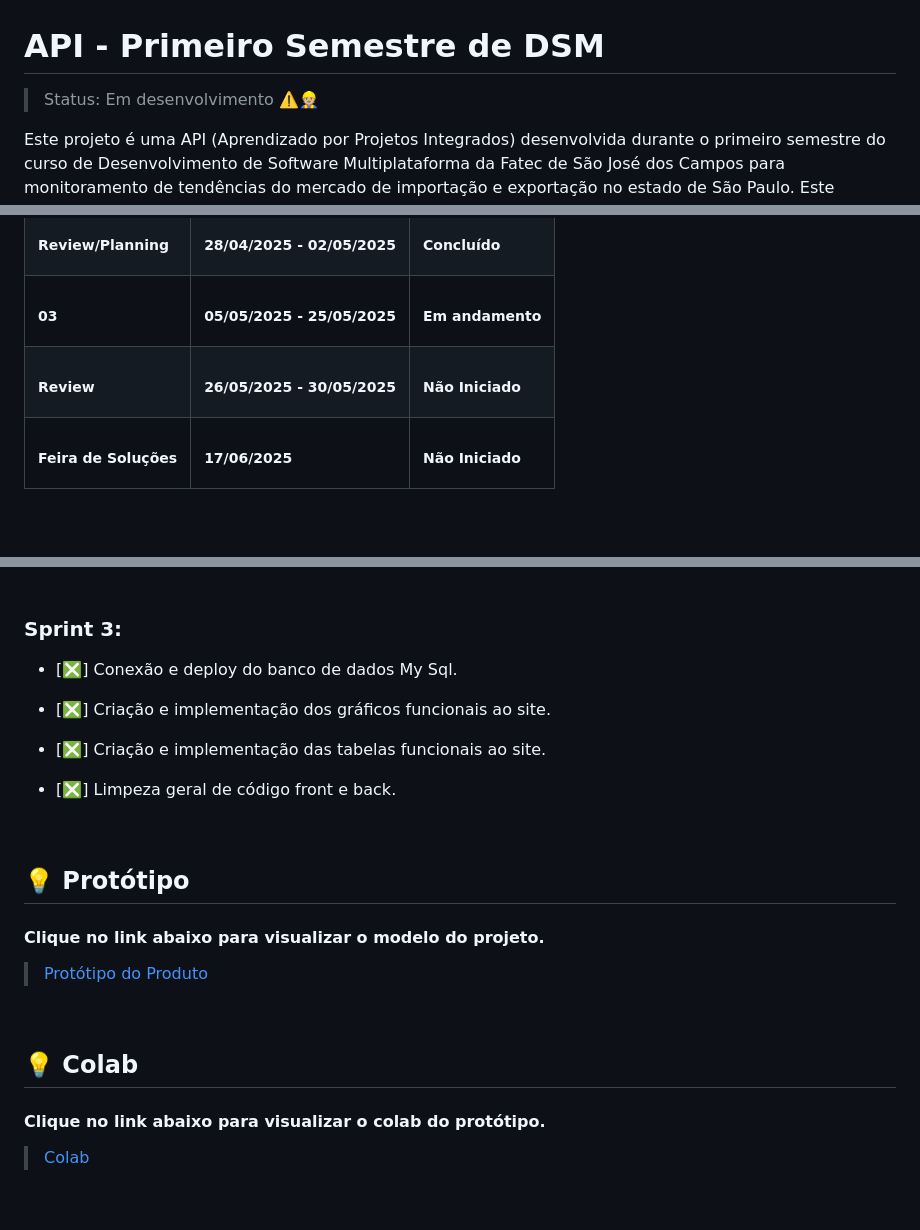
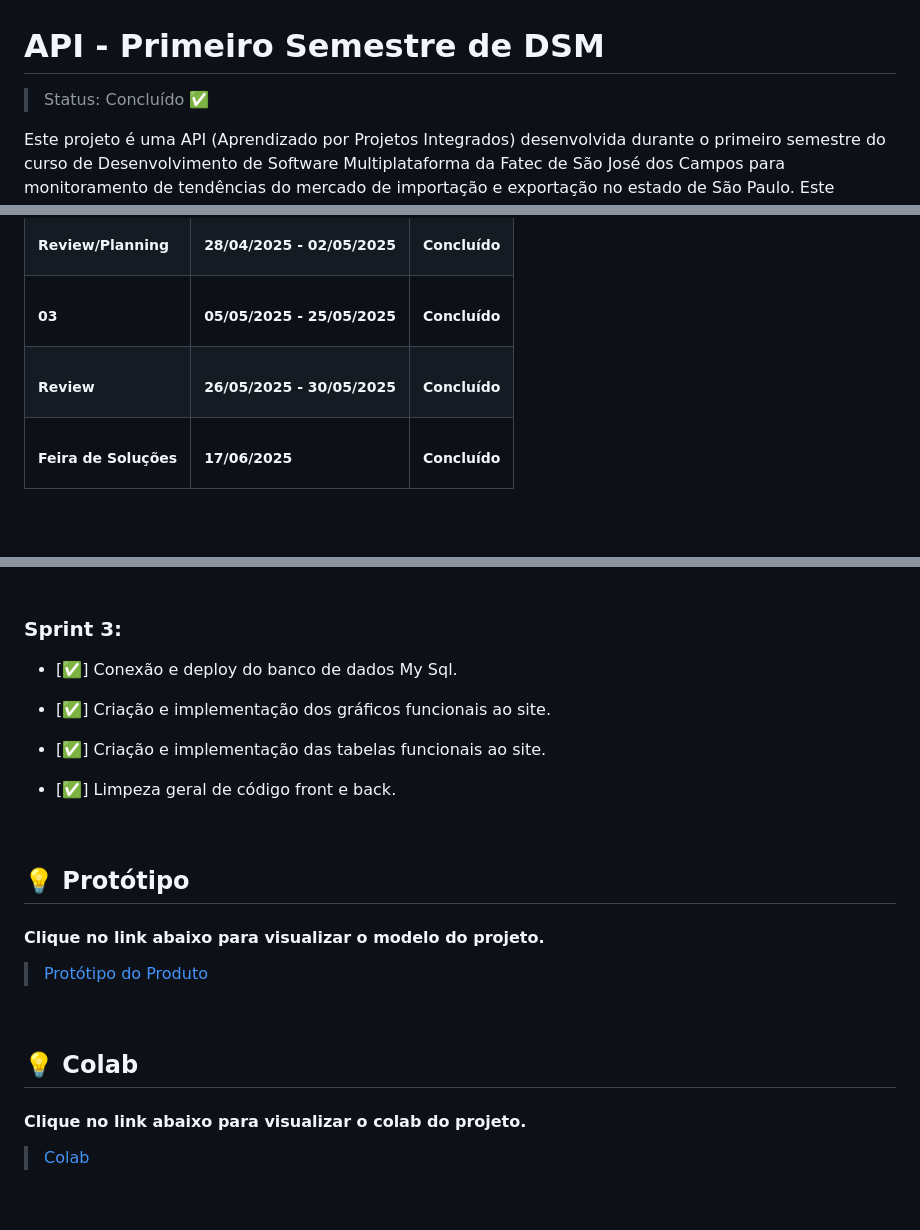
Before and after one commit to Team-Chronos/API-DSM-1SEMESTRE-2025, a Markdown page: README.md, 3 parts joined by grey strips. Rendered like a GitHub page.

Commit message:
doc: atualização do README.md

```diff
--- a/README.md
+++ b/README.md
@@ -1,6 +1,6 @@
 # API - Primeiro Semestre de DSM
 
-> Status: Em desenvolvimento ⚠️👷🏼
+> Status: Concluído ✅
 
 Este projeto é uma API (Aprendizado por Projetos Integrados) desenvolvida durante o primeiro semestre do curso de Desenvolvimento de Software Multiplataforma da Fatec de São José dos Campos para monitoramento de tendências do mercado de importação e exportação no estado de São Paulo. Este projeto utiliza a metodologia ágil SCRUM, garantindo um desenvolvimento iterativo e colaborativo, tarefas organizadas em sprints, seguindo as prioridades definidas em um backlog estruturado com funcionalidades priorizadas.
 
@@ -163,7 +163,7 @@ O objetivo do projeto é fornecer uma solução eficiente para monitorar as tend
                 <h5>05/05/2025 - 25/05/2025</h5>
             </td>
             <td>
-                <h5>Em andamento</h5>
+                <h5>Concluído</h5>
             </td>
         </tr>
         <tr>
@@ -174,7 +174,7 @@ O objetivo do projeto é fornecer uma solução eficiente para monitorar as tend
                 <h5>26/05/2025 - 30/05/2025</h5>
             </td>
             <td>
-                <h5>Não Iniciado</h5>
+                <h5>Concluído</h5>
             </td>
         </tr>
         <tr>
@@ -185,7 +185,7 @@ O objetivo do projeto é fornecer uma solução eficiente para monitorar as tend
                 <h5>17/06/2025</h5>
             </td>
             <td>
-                <h5>Não Iniciado</h5>
+                <h5>Concluído</h5>
             </td>
         </tr>
     </table>
@@ -236,13 +236,13 @@ O objetivo do projeto é fornecer uma solução eficiente para monitorar as tend
 
 ### Sprint 3:
 
-- [❎] Conexão e deploy do banco de dados My Sql.
+- [✅] Conexão e deploy do banco de dados My Sql.
 
-- [❎] Criação e implementação dos gráficos funcionais ao site.
+- [✅] Criação e implementação dos gráficos funcionais ao site.
 
-- [❎] Criação e implementação das tabelas funcionais ao site.
+- [✅] Criação e implementação das tabelas funcionais ao site.
 
-- [❎] Limpeza geral de código front e back.
+- [✅] Limpeza geral de código front e back.
 
 </span>
 
@@ -262,7 +262,7 @@ O objetivo do projeto é fornecer uma solução eficiente para monitorar as tend
 <span id='colab'>
 
 ## 💡 Colab
-#### Clique no link abaixo para visualizar o colab do protótipo.
+#### Clique no link abaixo para visualizar o colab do projeto.
 
 > <a href="https://colab.research.google.com/drive/1aWN-OI6syXCUm7__WN7sJGFusBUmCEvE">Colab</a>
 
```
